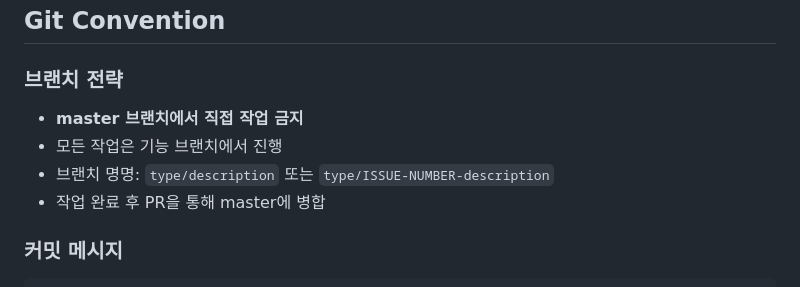
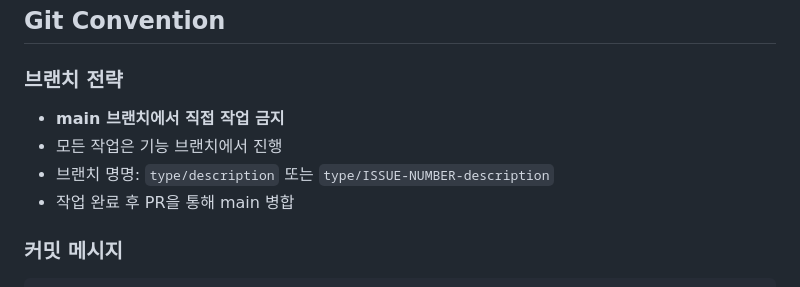
Before and after one commit to hongjeaho/platform-service-v2, a Markdown page: CLAUDE.md, the part around the change. Drawn GitHub-style.

Commit message:
docs: 불필요 문서 제거 및 브랜치 전략 main 기준으로 수정 (#35)
- front/react-workspace/src/styles/CLAUDE.md 삭제(디자인 토큰 문서는 docs/design/로 통합)
- 브랜치 전략 문서의 master 표기를 main으로 변경

```diff
--- a/CLAUDE.md
+++ b/CLAUDE.md
@@ -216,10 +216,10 @@ GitHub Issues(`github.com/hongjeaho/platform-service-v2`)를 `gh` CLI로 사용.
 
 ### 브랜치 전략
 
-- **master 브랜치에서 직접 작업 금지**
+- **main 브랜치에서 직접 작업 금지**
 - 모든 작업은 기능 브랜치에서 진행
 - 브랜치 명명: `type/description` 또는 `type/ISSUE-NUMBER-description`
-- 작업 완료 후 PR을 통해 master에 병합
+- 작업 완료 후 PR을 통해 main 병합
 
 ### 커밋 메시지
 
```
Also changed, not shown: 1 other file.
